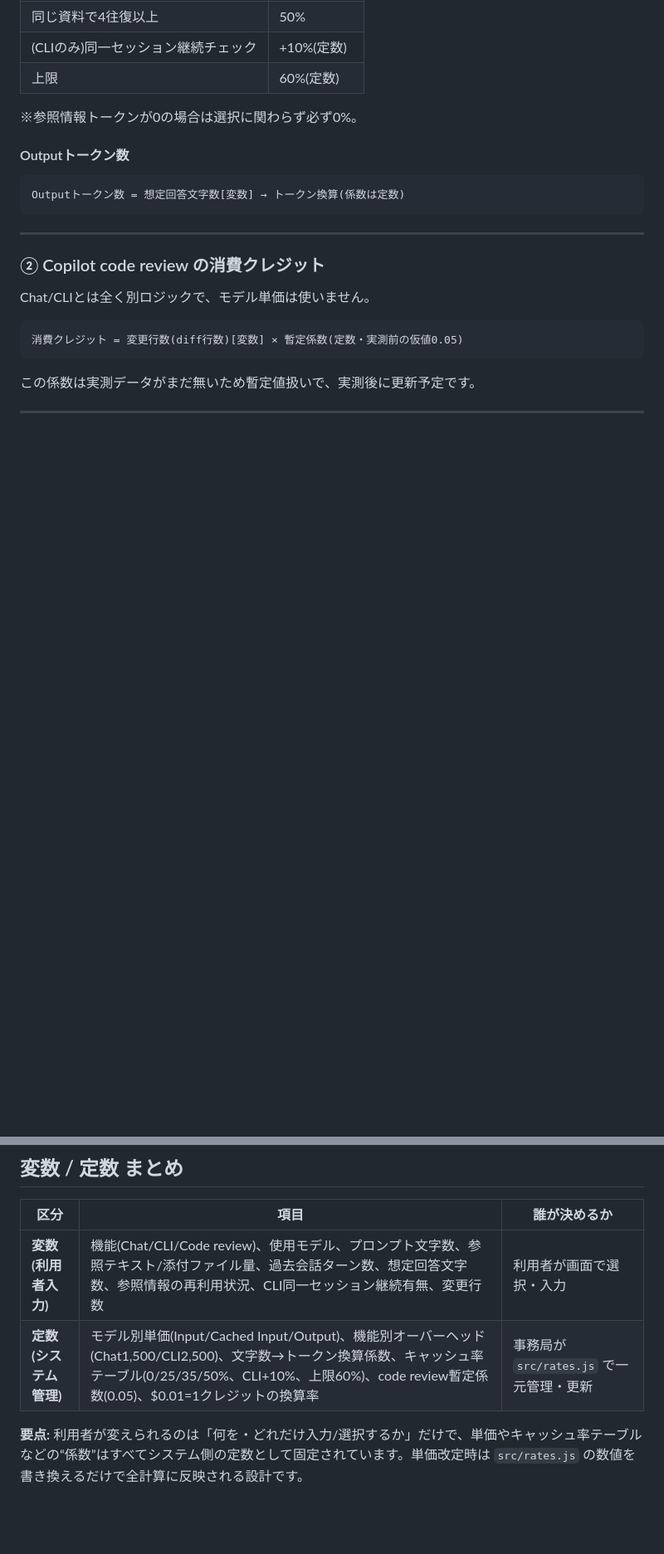
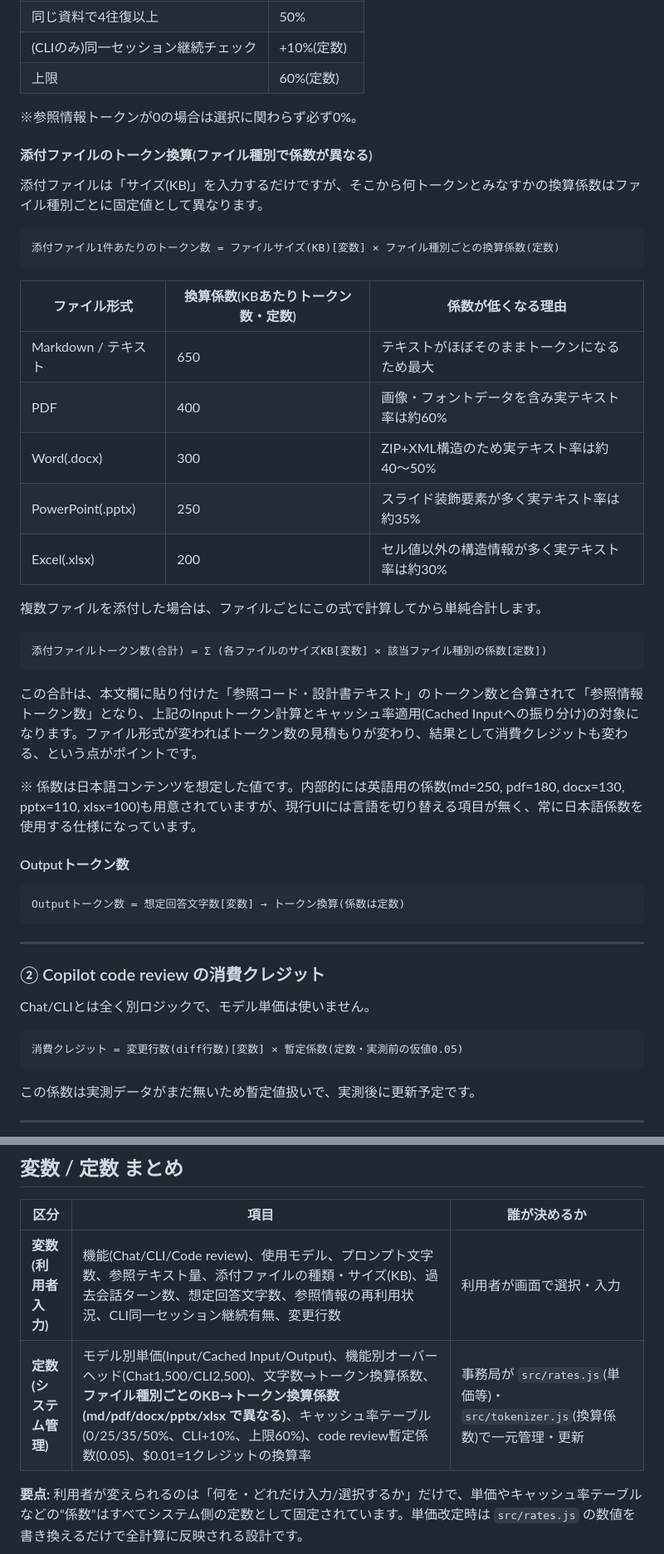
Before and after one commit to kawasakitkt-tech/credit-simulation, a Markdown page: docs/説明資料/計算ロジック説明.md, 2 parts joined by grey strips. Shown at 83% size. GitHub-like rendering; blank space fills up the shorter version.

Commit message:
docs: add attachment file-type token conversion explanation
Explains that the KB-to-token coefficient in src/tokenizer.js varies
by attachment file type (md/pdf/docx/pptx/xlsx), so the file type
chosen directly affects the estimated reference-token count and, in
turn, the resulting credit consumption.

Co-Authored-By: Claude Sonnet 5 <noreply@anthropic.com>

````diff
--- a/docs/説明資料/計算ロジック説明.md
+++ b/docs/説明資料/計算ロジック説明.md
@@ -61,6 +61,32 @@ Cached Inputトークン数 = 参照情報トークン数[変数] × キャッ
 
 ※参照情報トークンが0の場合は選択に関わらず必ず0%。
 
+#### 添付ファイルのトークン換算(ファイル種別で係数が異なる)
+
+添付ファイルは「サイズ(KB)」を入力するだけですが、そこから何トークンとみなすかの換算係数はファイル種別ごとに固定値として異なります。
+
+```
+添付ファイル1件あたりのトークン数 = ファイルサイズ(KB)[変数] × ファイル種別ごとの換算係数(定数)
+```
+
+| ファイル形式 | 換算係数(KBあたりトークン数・定数) | 係数が低くなる理由 |
+|---|---|---|
+| Markdown / テキスト | 650 | テキストがほぼそのままトークンになるため最大 |
+| PDF | 400 | 画像・フォントデータを含み実テキスト率は約60% |
+| Word(.docx) | 300 | ZIP+XML構造のため実テキスト率は約40〜50% |
+| PowerPoint(.pptx) | 250 | スライド装飾要素が多く実テキスト率は約35% |
+| Excel(.xlsx) | 200 | セル値以外の構造情報が多く実テキスト率は約30% |
+
+複数ファイルを添付した場合は、ファイルごとにこの式で計算してから単純合計します。
+
+```
+添付ファイルトークン数(合計) = Σ (各ファイルのサイズKB[変数] × 該当ファイル種別の係数[定数])
+```
+
+この合計は、本文欄に貼り付けた「参照コード・設計書テキスト」のトークン数と合算されて「参照情報トークン数」となり、上記のInputトークン計算とキャッシュ率適用(Cached Inputへの振り分け)の対象になります。ファイル形式が変わればトークン数の見積もりが変わり、結果として消費クレジットも変わる、という点がポイントです。
+
+※ 係数は日本語コンテンツを想定した値です。内部的には英語用の係数(md=250, pdf=180, docx=130, pptx=110, xlsx=100)も用意されていますが、現行UIには言語を切り替える項目が無く、常に日本語係数を使用する仕様になっています。
+
 #### Outputトークン数
 
 ```
@@ -85,7 +111,7 @@ Chat/CLIとは全く別ロジックで、モデル単価は使いません。
 
 | 区分 | 項目 | 誰が決めるか |
 |---|---|---|
-| **変数(利用者入力)** | 機能(Chat/CLI/Code review)、使用モデル、プロンプト文字数、参照テキスト/添付ファイル量、過去会話ターン数、想定回答文字数、参照情報の再利用状況、CLI同一セッション継続有無、変更行数 | 利用者が画面で選択・入力 |
-| **定数(システム管理)** | モデル別単価(Input/Cached Input/Output)、機能別オーバーヘッド(Chat1,500/CLI2,500)、文字数→トークン換算係数、キャッシュ率テーブル(0/25/35/50%、CLI+10%、上限60%)、code review暫定係数(0.05)、$0.01=1クレジットの換算率 | 事務局が `src/rates.js` で一元管理・更新 |
+| **変数(利用者入力)** | 機能(Chat/CLI/Code review)、使用モデル、プロンプト文字数、参照テキスト量、添付ファイルの種類・サイズ(KB)、過去会話ターン数、想定回答文字数、参照情報の再利用状況、CLI同一セッション継続有無、変更行数 | 利用者が画面で選択・入力 |
+| **定数(システム管理)** | モデル別単価(Input/Cached Input/Output)、機能別オーバーヘッド(Chat1,500/CLI2,500)、文字数→トークン換算係数、**ファイル種別ごとのKB→トークン換算係数(md/pdf/docx/pptx/xlsx で異なる)**、キャッシュ率テーブル(0/25/35/50%、CLI+10%、上限60%)、code review暫定係数(0.05)、$0.01=1クレジットの換算率 | 事務局が `src/rates.js`(単価等)・`src/tokenizer.js`(換算係数)で一元管理・更新 |
 
 **要点:** 利用者が変えられるのは「何を・どれだけ入力/選択するか」だけで、単価やキャッシュ率テーブルなどの“係数”はすべてシステム側の定数として固定されています。単価改定時は `src/rates.js` の数値を書き換えるだけで全計算に反映される設計です。
````
